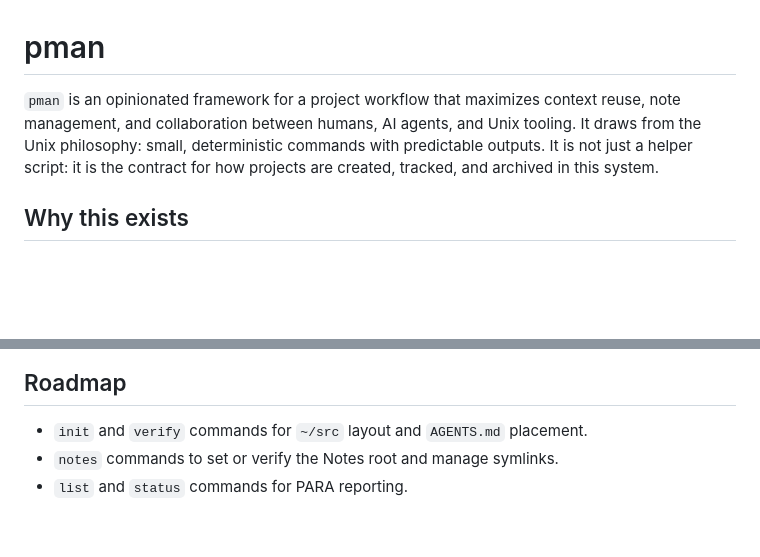
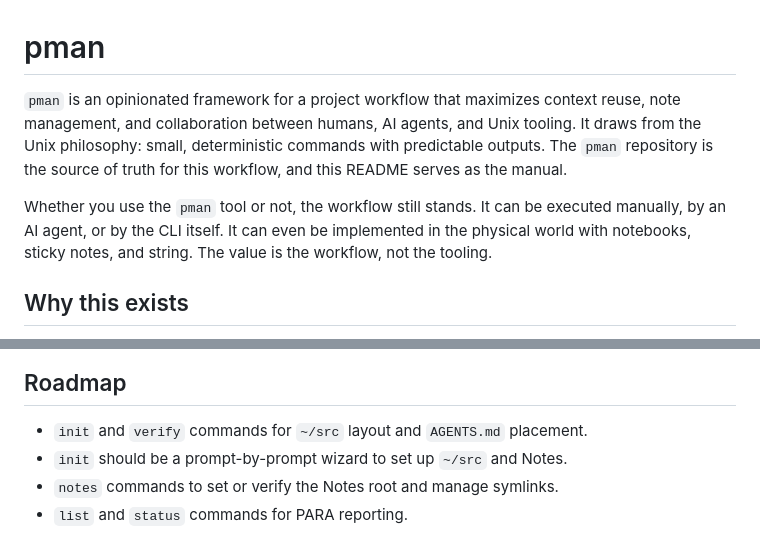
Before and after one commit to divanvisagie/pman, a Markdown page: README.md, 2 parts joined by grey strips. GitHub-like rendering; blank space fills up the shorter version.

Commit message:
Expand pman manual framing
Clarify that the repository and README are the source of truth
for the workflow and that the process can be executed with or
without the CLI, including manual and physical implementations.

```diff
--- a/README.md
+++ b/README.md
@@ -1,6 +1,8 @@
 # pman
 
-`pman` is an opinionated framework for a project workflow that maximizes context reuse, note management, and collaboration between humans, AI agents, and Unix tooling. It draws from the Unix philosophy: small, deterministic commands with predictable outputs. It is not just a helper script: it is the contract for how projects are created, tracked, and archived in this system.
+`pman` is an opinionated framework for a project workflow that maximizes context reuse, note management, and collaboration between humans, AI agents, and Unix tooling. It draws from the Unix philosophy: small, deterministic commands with predictable outputs. The `pman` repository is the source of truth for this workflow, and this README serves as the manual.
+
+Whether you use the `pman` tool or not, the workflow still stands. It can be executed manually, by an AI agent, or by the CLI itself. It can even be implemented in the physical world with notebooks, sticky notes, and string. The value is the workflow, not the tooling.
 
 ## Why this exists
 
@@ -104,5 +106,6 @@ Tests cover slug behavior, id allocation, and archive registry updates.
 ## Roadmap
 
 - `init` and `verify` commands for `~/src` layout and `AGENTS.md` placement.
+- `init` should be a prompt-by-prompt wizard to set up `~/src` and Notes.
 - `notes` commands to set or verify the Notes root and manage symlinks.
 - `list` and `status` commands for PARA reporting.
```
